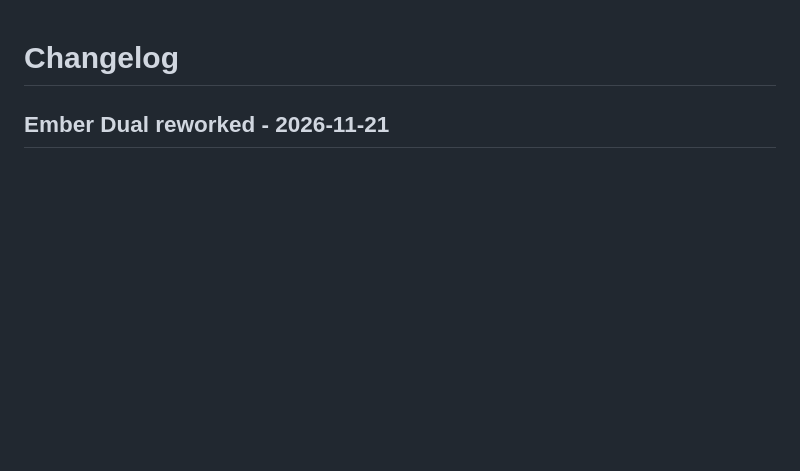
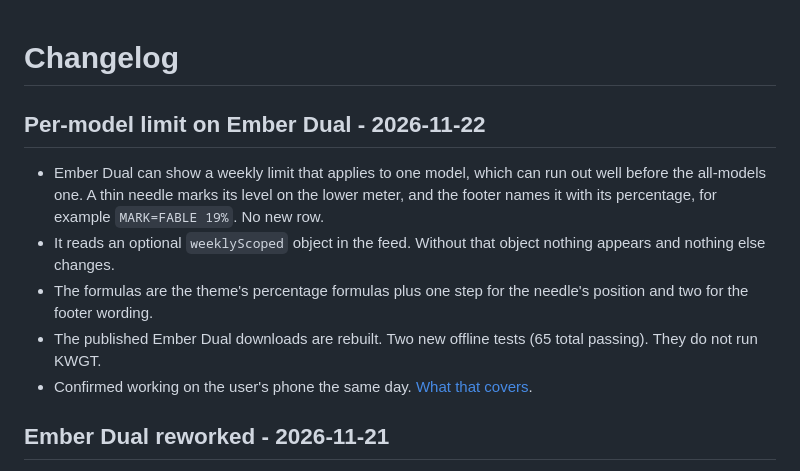
Before and after one commit to arussin/kwgt-cyberdeck-status, a Markdown page: CHANGELOG.md, the part around the change. Drawn GitHub-style; blank space fills up the shorter version.

```diff
--- a/CHANGELOG.md
+++ b/CHANGELOG.md
@@ -1,4 +1,12 @@
 # Changelog
+
+## Per-model limit on Ember Dual - 2026-11-22
+
+- Ember Dual can show a weekly limit that applies to one model, which can run out well before the all-models one. A thin needle marks its level on the lower meter, and the footer names it with its percentage, for example `MARK=FABLE 19%`. No new row.
+- It reads an optional `weeklyScoped` object in the feed. Without that object nothing appears and nothing else changes.
+- The formulas are the theme's percentage formulas plus one step for the needle's position and two for the footer wording.
+- The published Ember Dual downloads are rebuilt. Two new offline tests (65 total passing). They do not run KWGT.
+- Confirmed working on the user's phone the same day. [What that covers](docs/DUAL.md#what-is-verified).
 
 ## Ember Dual reworked - 2026-11-21
 
```
Also changed, not shown: docs/DUAL.md (+15 -2 lines), dual/preset_thumb_landscape.jpg, dual/preset_thumb_portrait.jpg, previews/Ember_Dual_Layout_Preview.png, 6 other files.
